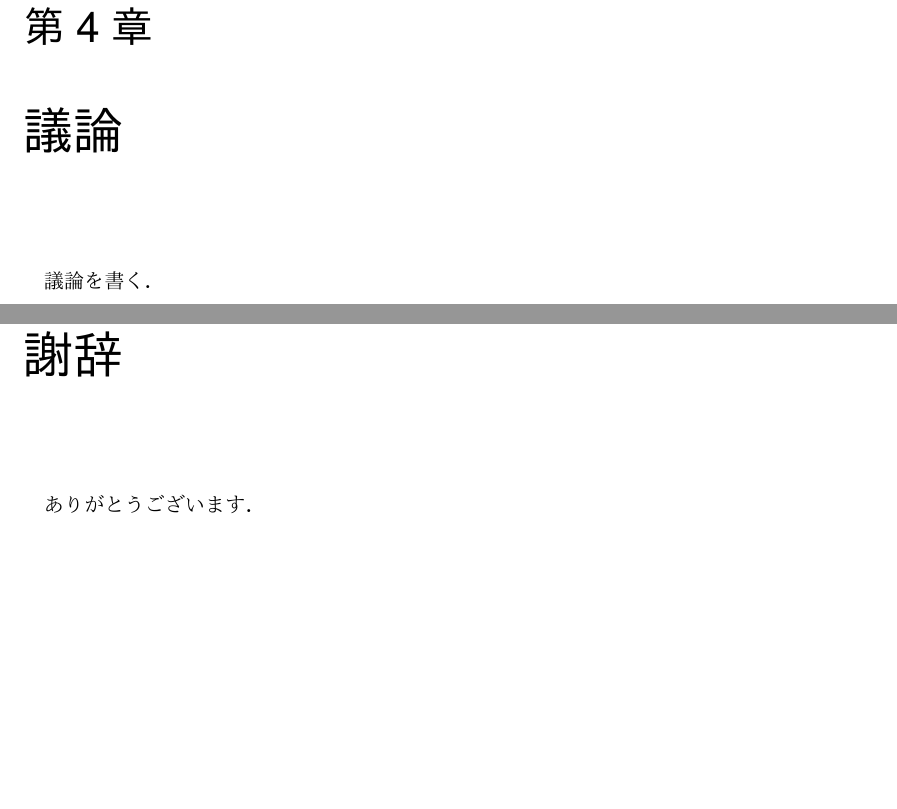
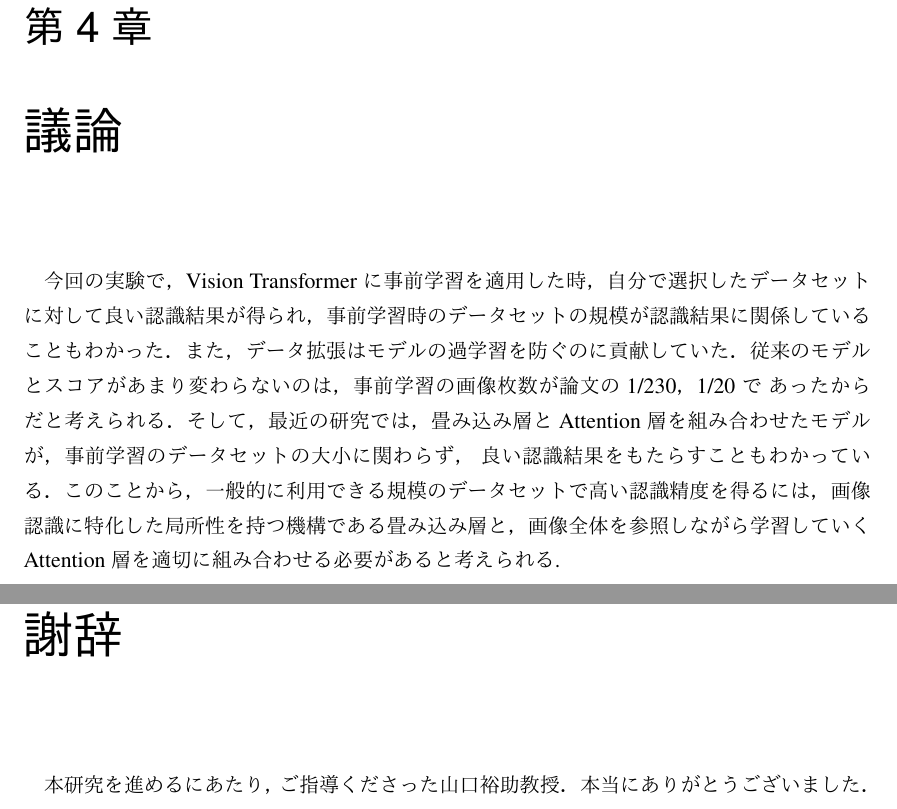
Before and after one commit to xxmrkn/research, a LaTeX thesis (卒論/18a1066.tex): two parts of pages 17 and 19 of 21, joined at a grey line, cut so that both start at the same text, the shorter picture padded with empty space. The pictures show the PDF file 卒論/latex_out/18a1066.pdf that the author committed with the source.

Commit message:
update 01/15

```diff
--- a/卒論/18a1066.tex
+++ b/卒論/18a1066.tex
@@ -356,14 +356,20 @@ Attentionの算出過程を\fref{fig:attention}に示す．
 \end{figure}
 
 \chapter{議論}
-議論を書く．
+今回の実験で，Vision Transformerに事前学習を適用した時，
+自分で選択したデータセットに対して良い認識結果が得られ，事前学習時のデータセットの規模が認識結果に関係していることもわかった．
+また，データ拡張はモデルの過学習を防ぐのに貢献していた．従来のモデルとスコアがあまり変わらないのは，事前学習の画像枚数が論文の 1/230，1/20 で あったからだと考えられる．
+そして，最近の研究では，畳み込み層とAttention層を組み合わせたモデルが，事前学習のデータセットの大小に関わらず， 良い認識結果をもたらすこともわかっている．
+このことから，一般的に利用できる規模のデータセットで高い認識精度を得るには，画像認識に特化した局所性を持つ機構である畳み込み層と，
+画像全体を参照しながら学習していくAttention層を適切に組み合わせる必要があると考えられる.
 
 \chapter{結論}
 結論を書く．
 
 \backmatter% ここから後付
 \chapter{謝辞}%%%%%%%%%%%%%%% 謝辞 %%%%%%%
-ありがとうございます．
+本研究を進めるにあたり，ご指導くださった山口裕助教授．
+本当にありがとうございました．
 
 % \begin{thebibliography}{}%%%% 参考文献 %%%
 %   \bibitem{}
```
Also changed, not shown: 卒論/latex_out/18a1066.pdf.
